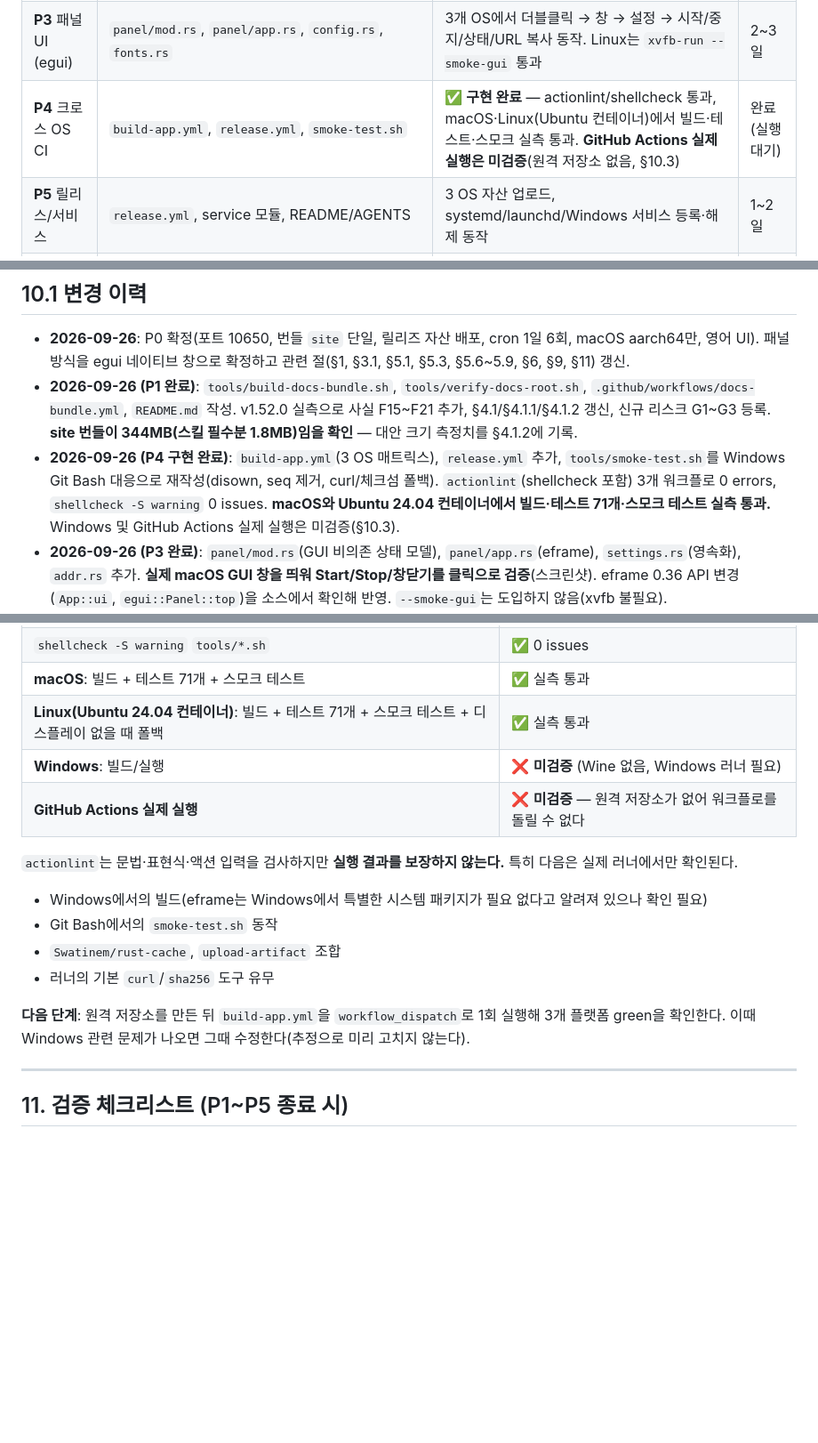
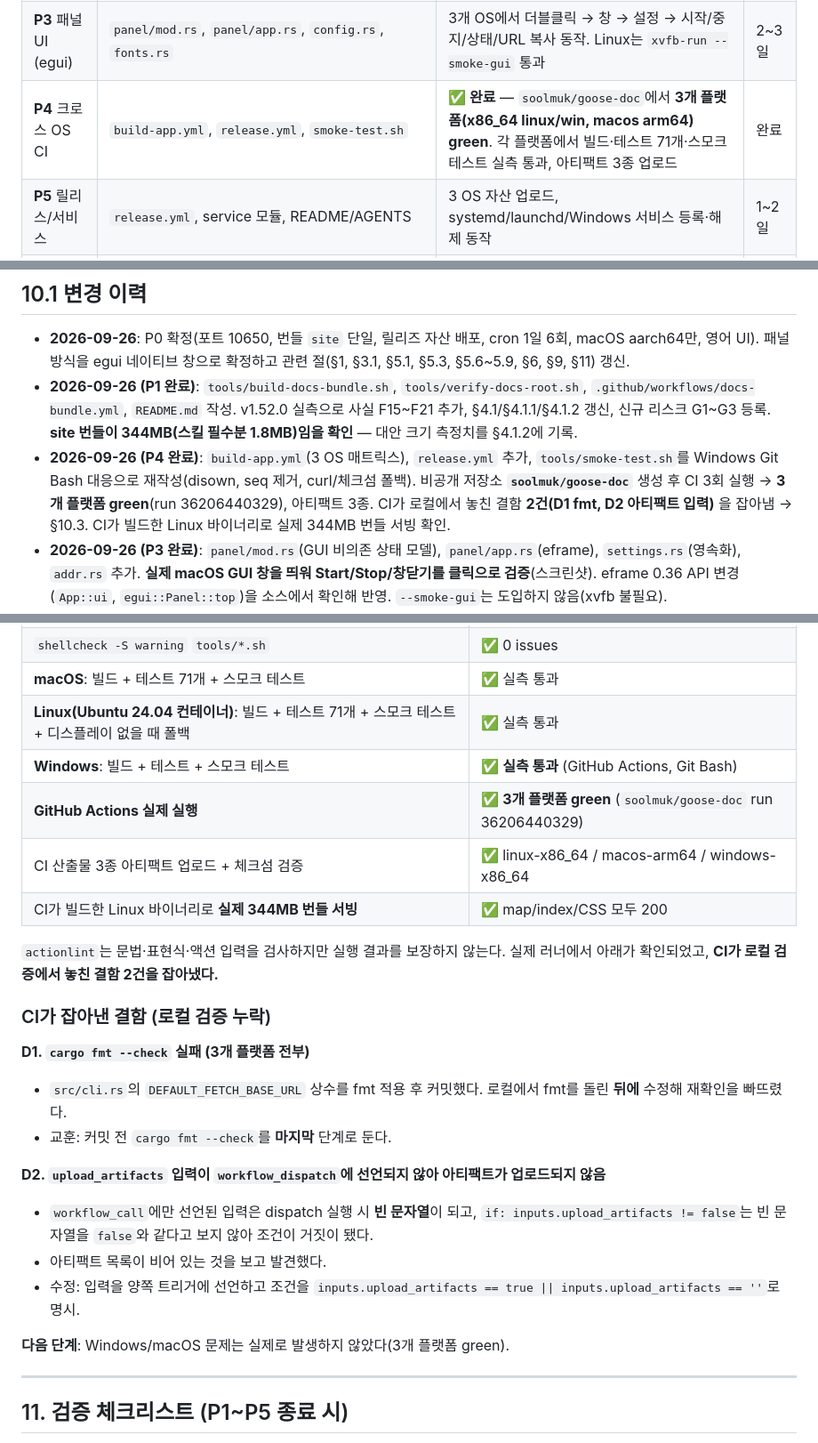
Before and after one commit to soolmuk/goose-doc, a Markdown page: PLAN.md, 3 parts joined by grey strips. Shown at 89% size. Rendered like a GitHub page; blank space fills up the shorter version.

Commit message:
docs: record P4 CI results (3 platforms green) and the two defects CI caught

```diff
--- a/PLAN.md
+++ b/PLAN.md
@@ -551,7 +551,7 @@ export GOOSE_DOCS_ROOT=/opt/goose-docs
 | **P1** 번들 파이프라인 | `tools/build-docs-bundle.sh`, `tools/verify-docs-root.sh`, `docs-bundle.yml` | **✅ 완료** — v1.52.0으로 번들 생성(344.4MB, 맵 61항목), manifest 발행, 추출 경로에서 `GOOSE_DOCS_ROOT` 지정 시 스킬이 오프라인으로 문서 읽음(검증 통과) | 완료 |
 | **P2** 코어 + 헤드리스 서버 | `src/{main,cli,config,docs,server}.rs`, `tests/serve_test.rs`, `fixtures/docs-root/`, `tools/smoke-test.sh` | **✅ 완료** — 테스트 37개 통과, fmt/clippy clean. 실제 번들(61페이지) 서빙·`GOOSE_DOCS_ROOT=http://…`로 스킬 동작·404/경로이탈/원격바인드/포트해제 검증 | 완료 |
 | **P3** 패널 UI (egui) | `panel/mod.rs`, `panel/app.rs`, `config.rs`, `fonts.rs` | 3개 OS에서 더블클릭 → 창 → 설정 → 시작/중지/상태/URL 복사 동작. Linux는 `xvfb-run --smoke-gui` 통과 | 2~3일 |
-| **P4** 크로스 OS CI | `build-app.yml`, `release.yml`, `smoke-test.sh` | **✅ 구현 완료** — actionlint/shellcheck 통과, macOS·Linux(Ubuntu 컨테이너)에서 빌드·테스트·스모크 실측 통과. **GitHub Actions 실제 실행은 미검증**(원격 저장소 없음, §10.3) | 완료(실행 대기) |
+| **P4** 크로스 OS CI | `build-app.yml`, `release.yml`, `smoke-test.sh` | **✅ 완료** — `soolmuk/goose-doc`에서 **3개 플랫폼(x86_64 linux/win, macos arm64) green**. 각 플랫폼에서 빌드·테스트 71개·스모크 테스트 실측 통과, 아티팩트 3종 업로드 | 완료 |
 | **P5** 릴리스/서비스 | `release.yml`, service 모듈, README/AGENTS | 3 OS 자산 업로드, systemd/launchd/Windows 서비스 등록·해제 동작 | 1~2일 |
 | **P6** 선택 | Basic 인증, 검색 | 필요 시 | — |
 
@@ -598,7 +598,7 @@ export GOOSE_DOCS_ROOT=/opt/goose-docs
 
 - **2026-09-26**: P0 확정(포트 10650, 번들 `site` 단일, 릴리즈 자산 배포, cron 1일 6회, macOS aarch64만, 영어 UI). 패널 방식을 egui 네이티브 창으로 확정하고 관련 절(§1, §3.1, §5.1, §5.3, §5.6~5.9, §6, §9, §11) 갱신.
 - **2026-09-26 (P1 완료)**: `tools/build-docs-bundle.sh`, `tools/verify-docs-root.sh`, `.github/workflows/docs-bundle.yml`, `README.md` 작성. v1.52.0 실측으로 사실 F15~F21 추가, §4.1/§4.1.1/§4.1.2 갱신, 신규 리스크 G1~G3 등록. **site 번들이 344MB(스킬 필수분 1.8MB)임을 확인** — 대안 크기 측정치를 §4.1.2에 기록.
-- **2026-09-26 (P4 구현 완료)**: `build-app.yml`(3 OS 매트릭스), `release.yml` 추가, `tools/smoke-test.sh`를 Windows Git Bash 대응으로 재작성(disown, seq 제거, curl/체크섬 폴백). `actionlint`(shellcheck 포함) 3개 워크플로 0 errors, `shellcheck -S warning` 0 issues. **macOS와 Ubuntu 24.04 컨테이너에서 빌드·테스트 71개·스모크 테스트 실측 통과.** Windows 및 GitHub Actions 실제 실행은 미검증(§10.3).
+- **2026-09-26 (P4 완료)**: `build-app.yml`(3 OS 매트릭스), `release.yml` 추가, `tools/smoke-test.sh`를 Windows Git Bash 대응으로 재작성(disown, seq 제거, curl/체크섬 폴백). 비공개 저장소 **`soolmuk/goose-doc`** 생성 후 CI 3회 실행 → **3개 플랫폼 green**(run 36206440329), 아티팩트 3종. CI가 로컬에서 놓친 결함 **2건(D1 fmt, D2 아티팩트 입력)** 을 잡아냄 → §10.3. CI가 빌드한 Linux 바이너리로 실제 344MB 번들 서빙 확인.
 - **2026-09-26 (P3 완료)**: `panel/mod.rs`(GUI 비의존 상태 모델), `panel/app.rs`(eframe), `settings.rs`(영속화), `addr.rs` 추가. **실제 macOS GUI 창을 띄워 Start/Stop/창닫기를 클릭으로 검증**(스크린샷). eframe 0.36 API 변경(`App::ui`, `egui::Panel::top`)을 소스에서 확인해 반영. `--smoke-gui`는 도입하지 않음(xvfb 불필요).
 - **2026-09-26 (P2 완료)**: Rust 크레이트 구현(`src/`, 약 1,300줄, 테스트 37개), `fixtures/docs-root/`, `tools/smoke-test.sh`, `tests/serve_test.rs` 추가. **HTTP 관리 API를 두지 않는 것으로 결정**(패널이 프로세스 내에서 직접 제어) → §5.4 갱신. `--docs-dir`/`--docs-version`/`fetch`/`doctor` 구현. G1은 사용자 결정으로 **그대로 유지**.
 
@@ -619,16 +619,25 @@ export GOOSE_DOCS_ROOT=/opt/goose-docs
 | `shellcheck -S warning` `tools/*.sh` | ✅ 0 issues |
 | **macOS**: 빌드 + 테스트 71개 + 스모크 테스트 | ✅ 실측 통과 |
 | **Linux(Ubuntu 24.04 컨테이너)**: 빌드 + 테스트 71개 + 스모크 테스트 + 디스플레이 없을 때 폴백 | ✅ 실측 통과 |
-| **Windows**: 빌드/실행 | ❌ **미검증** (Wine 없음, Windows 러너 필요) |
-| **GitHub Actions 실제 실행** | ❌ **미검증** — 원격 저장소가 없어 워크플로를 돌릴 수 없다 |
+| **Windows**: 빌드 + 테스트 + 스모크 테스트 | ✅ **실측 통과** (GitHub Actions, Git Bash) |
+| **GitHub Actions 실제 실행** | ✅ **3개 플랫폼 green** (`soolmuk/goose-doc` run 36206440329) |
+| CI 산출물 3종 아티팩트 업로드 + 체크섬 검증 | ✅ linux-x86_64 / macos-arm64 / windows-x86_64 |
+| CI가 빌드한 Linux 바이너리로 **실제 344MB 번들 서빙** | ✅ map/index/CSS 모두 200 |
 
-`actionlint`는 문법·표현식·액션 입력을 검사하지만 **실행 결과를 보장하지 않는다.** 특히 다음은 실제 러너에서만 확인된다.
-- Windows에서의 빌드(eframe는 Windows에서 특별한 시스템 패키지가 필요 없다고 알려져 있으나 확인 필요)
-- Git Bash에서의 `smoke-test.sh` 동작
-- `Swatinem/rust-cache`, `upload-artifact` 조합
-- 러너의 기본 `curl`/`sha256` 도구 유무
+`actionlint`는 문법·표현식·액션 입력을 검사하지만 실행 결과를 보장하지 않는다. 실제 러너에서 아래가 확인되었고, **CI가 로컬 검증에서 놓친 결함 2건을 잡아냈다.**
 
-**다음 단계**: 원격 저장소를 만든 뒤 `build-app.yml`을 `workflow_dispatch`로 1회 실행해 3개 플랫폼 green을 확인한다. 이때 Windows 관련 문제가 나오면 그때 수정한다(추정으로 미리 고치지 않는다).
+### CI가 잡아낸 결함 (로컬 검증 누락)
+
+**D1. `cargo fmt --check` 실패 (3개 플랫폼 전부)**
+- `src/cli.rs`의 `DEFAULT_FETCH_BASE_URL` 상수를 fmt 적용 후 커밋했다. 로컬에서 fmt를 돌린 **뒤에** 수정해 재확인을 빠뜨렸다.
+- 교훈: 커밋 전 `cargo fmt --check`를 **마지막** 단계로 둔다.
+
+**D2. `upload_artifacts` 입력이 `workflow_dispatch`에 선언되지 않아 아티팩트가 업로드되지 않음**
+- `workflow_call`에만 선언된 입력은 dispatch 실행 시 **빈 문자열**이 되고, `if: inputs.upload_artifacts != false`는 빈 문자열을 `false`와 같다고 보지 않아 조건이 거짓이 됐다.
+- 아티팩트 목록이 비어 있는 것을 보고 발견했다.
+- 수정: 입력을 양쪽 트리거에 선언하고 조건을 `inputs.upload_artifacts == true || inputs.upload_artifacts == ''`로 명시.
+
+**다음 단계**: Windows/macOS 문제는 실제로 발생하지 않았다(3개 플랫폼 green).
 
 ---
 
```
Also changed, not shown: README.md (+1 -1 lines).
